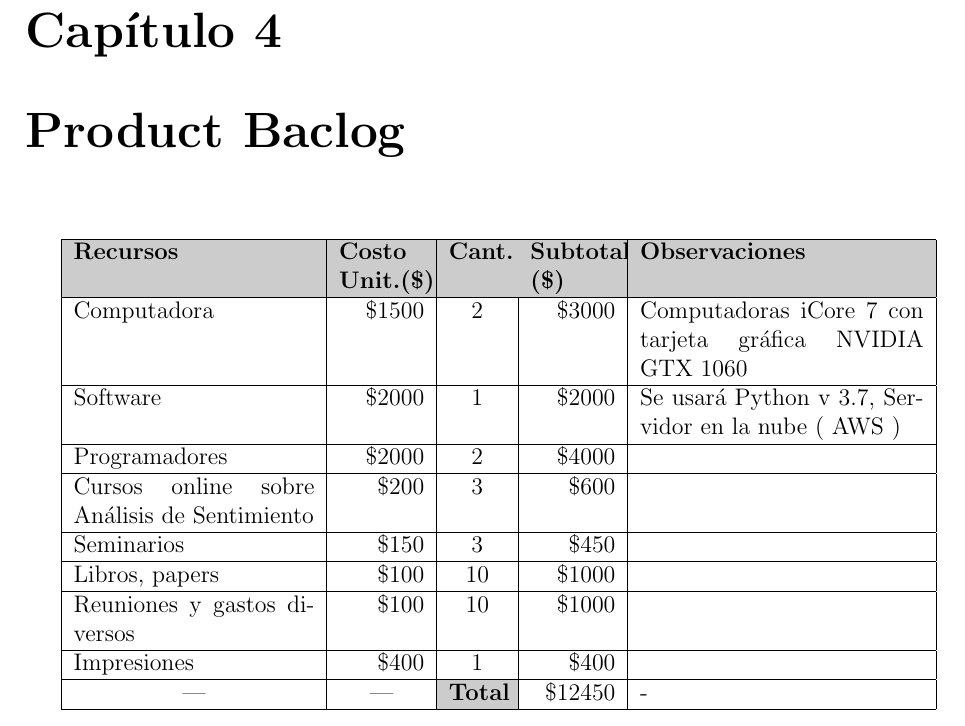
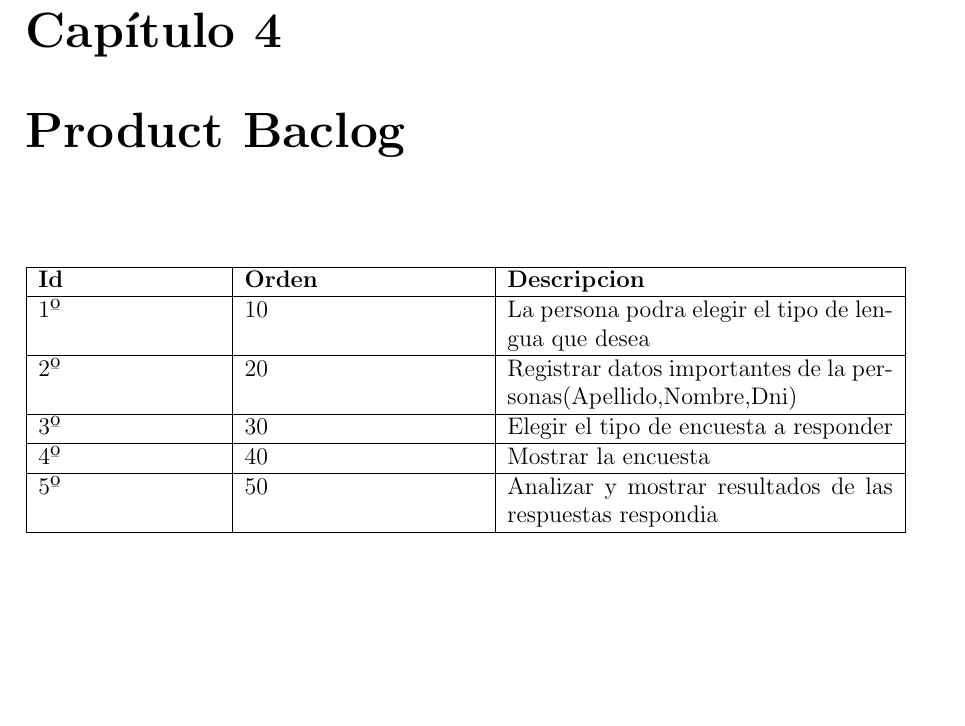
Before and after one commit to Andy-Pruebas/PI-4C15-G07, a LaTeX document (ConstruccionPruebasSoftware-Formatos/1.ProyectoScrum/ProyectoScrum.tex, which reads ConstruccionPruebasSoftware-Formatos/1.ProyectoScrum/capitulos/4_0_product_backlog.tex): part of page 10 of 19, cut so that both start at the same text, the shorter picture padded with empty space. Compiled offline with pdfLaTeX.

Commit message:
Latex 1.4

```diff
--- a/ConstruccionPruebasSoftware-Formatos/1.ProyectoScrum/capitulos/4_0_product_backlog.tex
+++ b/ConstruccionPruebasSoftware-Formatos/1.ProyectoScrum/capitulos/4_0_product_backlog.tex
@@ -2,16 +2,16 @@
 
 
 
-\begin{tabular}{ |p{4.25cm}|p{1.5cm}|p{1cm}|p{1.5cm}|p{5cm}| }
-	\hline
-	\rowcolor{gray!40}  \textbf{Recursos}         & \textbf{Costo Unit.(\$)}      & \textbf{Cant.} & \textbf{Subtotal (\$)} & \textbf{Observaciones}   \\  \hline
-	Computadora                        & \raggedleft \$1500  &\centering 2  &\raggedleft \$3000  &  Computadoras iCore 7 con tarjeta gr\'afica NVIDIA GTX 1060    \\   \hline
-	Software                        & \raggedleft \$2000  &\centering 1  &\raggedleft \$2000  &  Se usar\'a Python v 3.7, Servidor en la nube ( AWS )    \\   \hline
-	Programadores              & \raggedleft \$2000    & \centering 2  &\raggedleft \$4000   & \\   \hline
-	Cursos online sobre An\'alisis de Sentimiento              &\raggedleft  \$200    &\centering 3  &\raggedleft  \$600   & \\   \hline
-	Seminarios              & \raggedleft \$150    & \centering 3  &\raggedleft \$450   & \\   \hline
-	Libros, papers              & \raggedleft \$100    & \centering 10  &\raggedleft \$1000   & \\   \hline
-	Reuniones y gastos diversos              & \raggedleft \$100    & \centering 10  &\raggedleft \$1000   & \\   \hline
-	Impresiones              & \raggedleft \$400    & \centering 1  &\raggedleft \$400   & \\   \hline
-	\centering          ---           &   \centering   --- & \cellcolor{gray!40} \textbf{Total}   &\raggedleft \$12450   &  -  \\   \hline
-\end{tabular}
+\begin{table}[htbp]
+	\begin{center}
+		\begin{tabular}{| p{3.2cm}| p{4.2cm} |p{6.8cm} |}
+			\hline
+			\textbf{Id} & \textbf {Orden} & \textbf{Descripcion} \\\hline
+			1º & 10 & La persona podra elegir el tipo de lengua que desea\\ \hline
+			2º & 20 & Registrar datos importantes de la personas(Apellido,Nombre,Dni)\\ \hline
+			3º & 30 & Elegir el tipo de encuesta a responder\\ \hline
+			4º & 40 & Mostrar la encuesta\\ \hline
+			5º & 50 & Analizar y mostrar resultados de las respuestas respondia\\ \hline
+		\end{tabular}
+	\end{center}
+\end{table}
```
Also changed, not shown: ConstruccionPruebasSoftware-Formatos/1.ProyectoScrum/ProyectoScrum.pdf.
